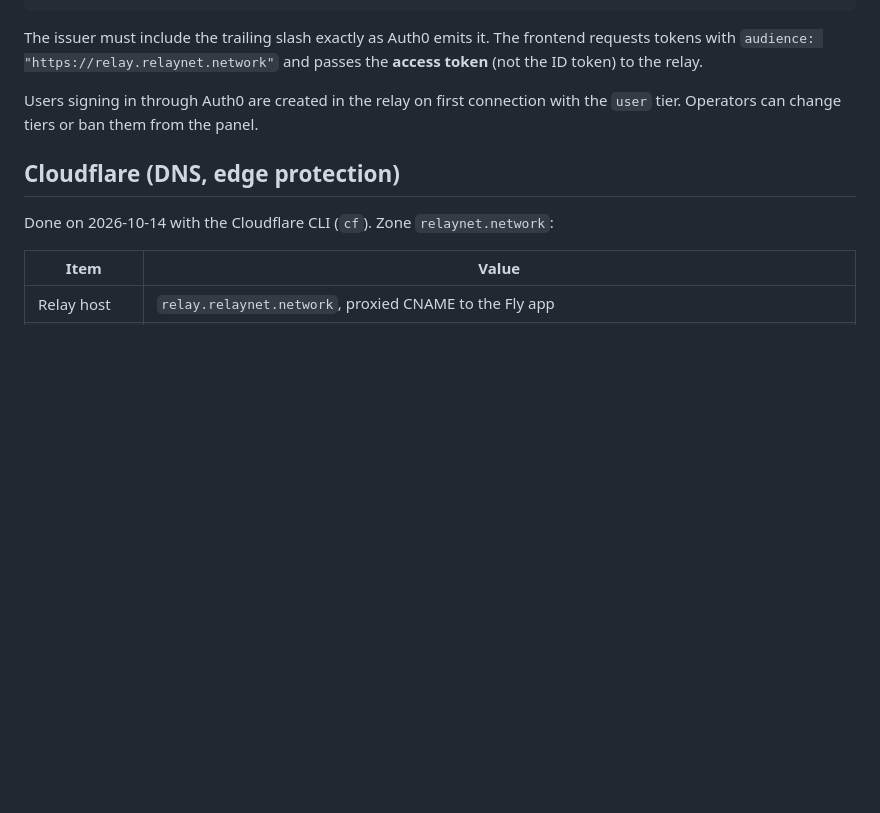
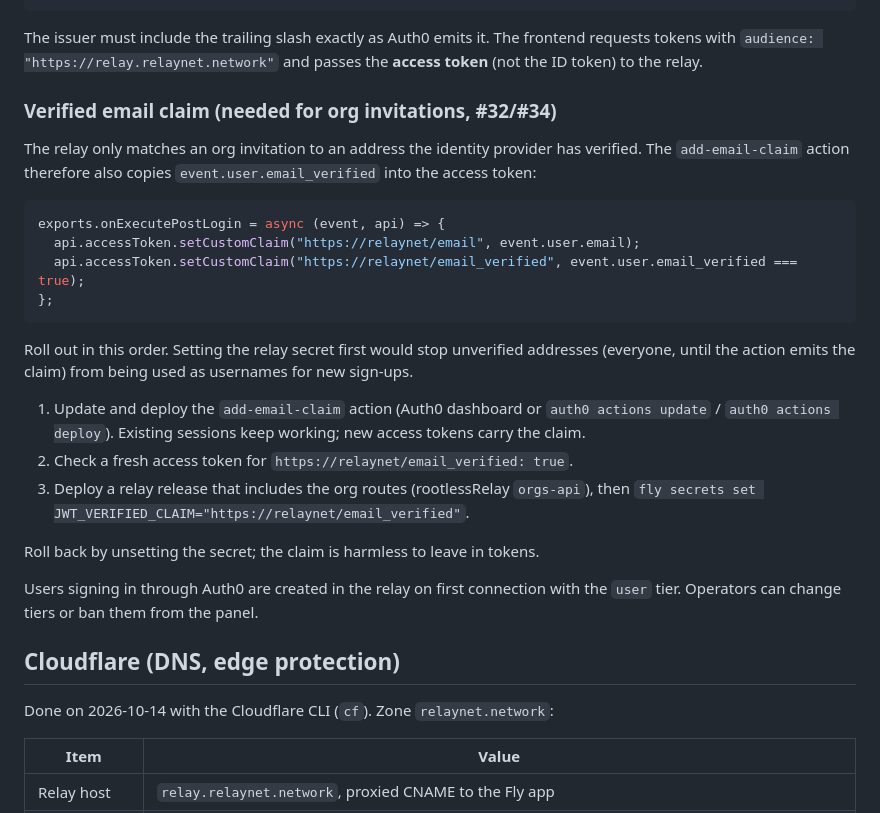
Before and after one commit to beriberikix/relaynet, a Markdown page: infra/README.md, the part around the change. Drawn GitHub-style; blank space fills up the shorter version.

Commit message:
Infra: document the verified-email claim and its rollout order (#34)
Co-Authored-By: Claude Sonnet 5.5 <noreply@anthropic.com>

````diff
--- a/infra/README.md
+++ b/infra/README.md
@@ -27,6 +27,33 @@ fly secrets set \
 The issuer must include the trailing slash exactly as Auth0 emits it. The
 frontend requests tokens with `audience: "https://relay.relaynet.network"`
 and passes the **access token** (not the ID token) to the relay.
+
+### Verified email claim (needed for org invitations, #32/#34)
+
+The relay only matches an org invitation to an address the identity provider
+has verified. The `add-email-claim` action therefore also copies
+`event.user.email_verified` into the access token:
+
+```js
+exports.onExecutePostLogin = async (event, api) => {
+  api.accessToken.setCustomClaim("https://relaynet/email", event.user.email);
+  api.accessToken.setCustomClaim("https://relaynet/email_verified", event.user.email_verified === true);
+};
+```
+
+Roll out in this order. Setting the relay secret first would stop unverified
+addresses (everyone, until the action emits the claim) from being used as
+usernames for new sign-ups.
+
+1. Update and deploy the `add-email-claim` action (Auth0 dashboard or
+   `auth0 actions update` / `auth0 actions deploy`). Existing sessions keep
+   working; new access tokens carry the claim.
+2. Check a fresh access token for `https://relaynet/email_verified: true`.
+3. Deploy a relay release that includes the org routes
+   (rootlessRelay `orgs-api`), then
+   `fly secrets set JWT_VERIFIED_CLAIM="https://relaynet/email_verified"`.
+
+Roll back by unsetting the secret; the claim is harmless to leave in tokens.
 
 Users signing in through Auth0 are created in the relay on first connection
 with the `user` tier. Operators can change tiers or ban them from the panel.
````
